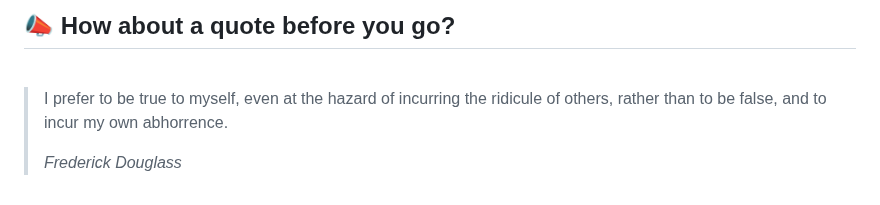
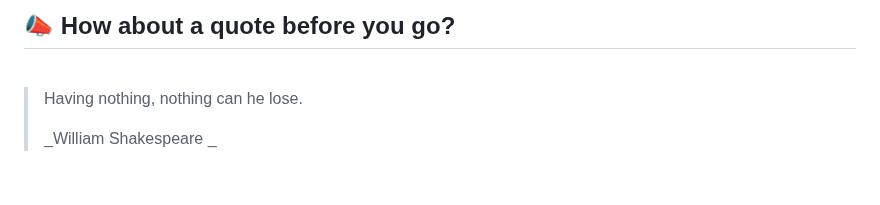
Before and after one commit to akat5uki/akat5uki, a Markdown page: README.md, the part around the change. GitHub-like rendering.

Commit message:
[Automated] README updated with new Random quote!

```diff
--- a/README.md
+++ b/README.md
@@ -108,7 +108,7 @@ _**...Coming soon...**_
 ## 📣 How about a quote before you go?
 <br>
 
-> I prefer to be true to myself, even at the hazard of incurring the ridicule of others, rather than to be false, and to incur my own abhorrence.
+> Having nothing, nothing can he lose.
 >
-> _Frederick Douglass_
+> _William Shakespeare _
 <!-- QUOTES:END -->
```
